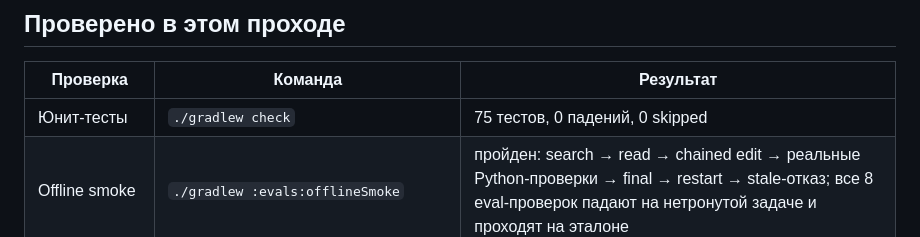
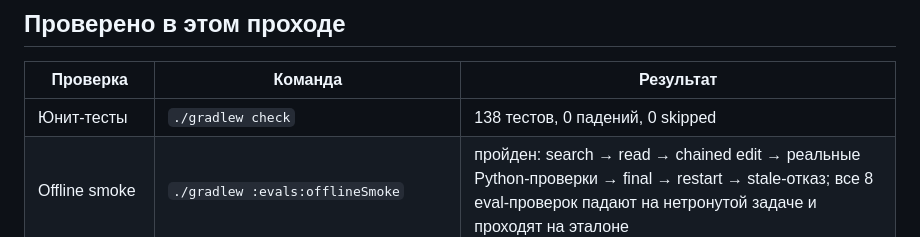
Before and after one commit to Damirka1/Chiller, a Markdown page: docs/STATUS.md, the part around the change. Rendered like a GitHub page.

```diff
--- a/docs/STATUS.md
+++ b/docs/STATUS.md
@@ -9,7 +9,7 @@
 
 | Проверка | Команда | Результат |
 |---|---|---|
-| Юнит-тесты | `./gradlew check` | 75 тестов, 0 падений, 0 skipped |
+| Юнит-тесты | `./gradlew check` | 138 тестов, 0 падений, 0 skipped |
 | Offline smoke | `./gradlew :evals:offlineSmoke` | пройден: search → read → chained edit → реальные Python-проверки → final → restart → stale-отказ; все 8 eval-проверок падают на нетронутой задаче и проходят на эталоне |
 | Live eval | `./gradlew :evals:liveEval` | `deepseek-flash`, 17.10: **8/8**, 1 прогон на задачу; 32 раунда, 38 tool-вызовов, 0 ошибок, 55.9 с; prompt 75.3k, completion 3.8k, cached 61.4k. Задачи простые, n=1 — это базовая линия, не статистика |
 | Live DeepSeek | `./gradlew :evals:liveDeepSeekSmoke` | пройден дважды на финальном коде: 5 раундов, 6 tool-вызовов, 0 ошибок, 9.1–9.8 с; prompt ~10.8k, completion 576–634, cached 8 192–9 600 |
```
Also changed, not shown: docs/RUN_REPORT.md (+1 -1 lines).
